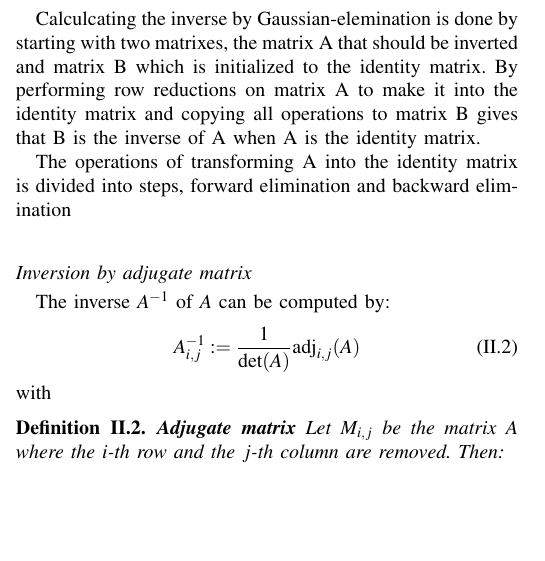
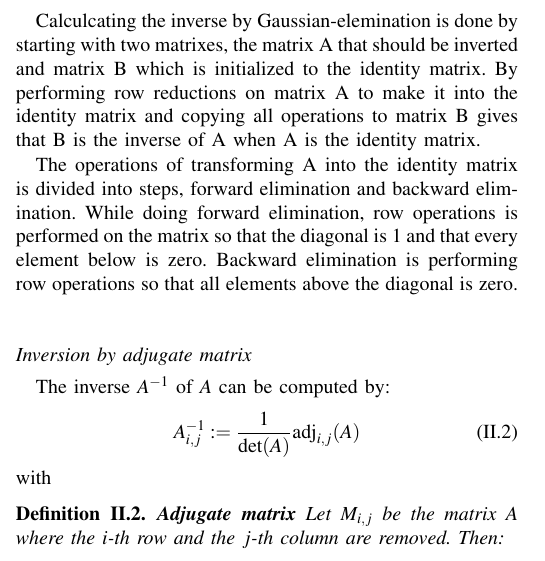
Before and after one commit to mlech26l/cuda_matrix_inverse, a LaTeX paper (LabProtocol/root.tex, which reads LabProtocol/problem.tex): part of one column of page 1 of 2, cut so that both start at the same text, the shorter picture padded with empty space. Compiled offline with pdfLaTeX.

Commit message:
added syncronization to the gaussian eliminiation to try to fix it, it did not work. also wrote a bit more in problem.tex

```diff
--- a/LabProtocol/problem.tex
+++ b/LabProtocol/problem.tex
@@ -17,7 +17,9 @@ There are a lot of ways to compute the inverse of a matrix, we will introduce so
 \subsection*{Gaussian-Elimination}
 Calculcating the inverse by Gaussian-elemination is done by starting with two matrixes, the matrix A that should be inverted and matrix B which is initialized to the identity matrix. By performing row reductions on matrix A to make it into the identity matrix and copying all operations to matrix B gives that B is the inverse of A when A is the identity matrix.
 
-The operations of transforming A into the identity matrix is divided into steps, forward elimination and backward elimination
+The operations of transforming A into the identity matrix is divided into steps, forward elimination and backward elimination.
+While doing forward elimination, row operations is performed on the matrix so that the diagonal is 1 and that every element below is zero.
+Backward elimination is performing row operations so that all elements above the diagonal is zero.
 
 
 \vspace{0.2cm}\\
```
Also changed, not shown: 2 other files.
